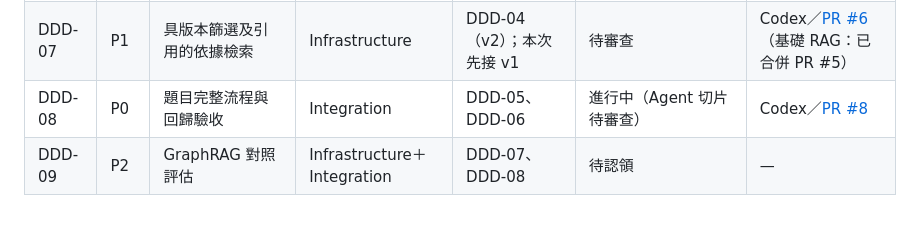
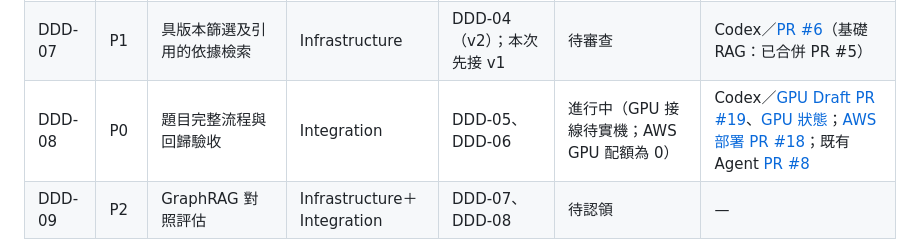
Before and after one commit to ChenYi0725/hackathon, a Markdown page: docs/TODO.md, the part around the change. Drawn GitHub-style; blank space fills up the shorter version.

Commit message:
docs(DDD-08): track GPU quota blocker and draft PR

```diff
--- a/docs/TODO.md
+++ b/docs/TODO.md
@@ -52,7 +52,7 @@
 | DDD-05 | P0 | PDF 報告與原書表產製 | Infrastructure | DDD-04 | 待審查（v1 Excel 分表；依本次需求移除 PDF 輸出） | Codex／[PR #9](https://github.com/ChenYi0725/hackathon/pull/9)；[範圍與驗收](form-exports.md) |
 | DDD-06 | P0 | 多標的核對與 PDF 下載介面 | Interfaces／UI | DDD-04、DDD-05 | 待審查（v1 Excel 下載；PDF 入口已移除） | Codex／[PR #9](https://github.com/ChenYi0725/hackathon/pull/9)；多標的輸入尚未整合 |
 | DDD-07 | P1 | 具版本篩選及引用的依據檢索 | Infrastructure | DDD-04（v2）；本次先接 v1 | 待審查 | Codex／[PR #6](https://github.com/ChenYi0725/hackathon/pull/6)（基礎 RAG：已合併 PR #5） |
-| DDD-08 | P0 | 題目完整流程與回歸驗收 | Integration | DDD-05、DDD-06 | 進行中（Agent 切片待審查） | Codex／[PR #8](https://github.com/ChenYi0725/hackathon/pull/8) |
+| DDD-08 | P0 | 題目完整流程與回歸驗收 | Integration | DDD-05、DDD-06 | 進行中（GPU 接線待實機；AWS GPU 配額為 0） | Codex／[GPU Draft PR #19](https://github.com/ChenYi0725/hackathon/pull/19)、[GPU 狀態](ocr-gpu.md)；[AWS 部署 PR #18](https://github.com/ChenYi0725/hackathon/pull/18)；既有 Agent [PR #8](https://github.com/ChenYi0725/hackathon/pull/8) |
 | DDD-09 | P2 | GraphRAG 對照評估 | Infrastructure＋Integration | DDD-07、DDD-08 | 待認領 | — |
 
 合併順序：DDD-00 → DDD-01 → DDD-02／DDD-03 → DDD-04 → DDD-05／DDD-07；DDD-05 完成後接 DDD-06、DDD-08。斜線兩側可由不同開發者分別實作。DDD-09 不阻擋主要估價審查流程。
```
